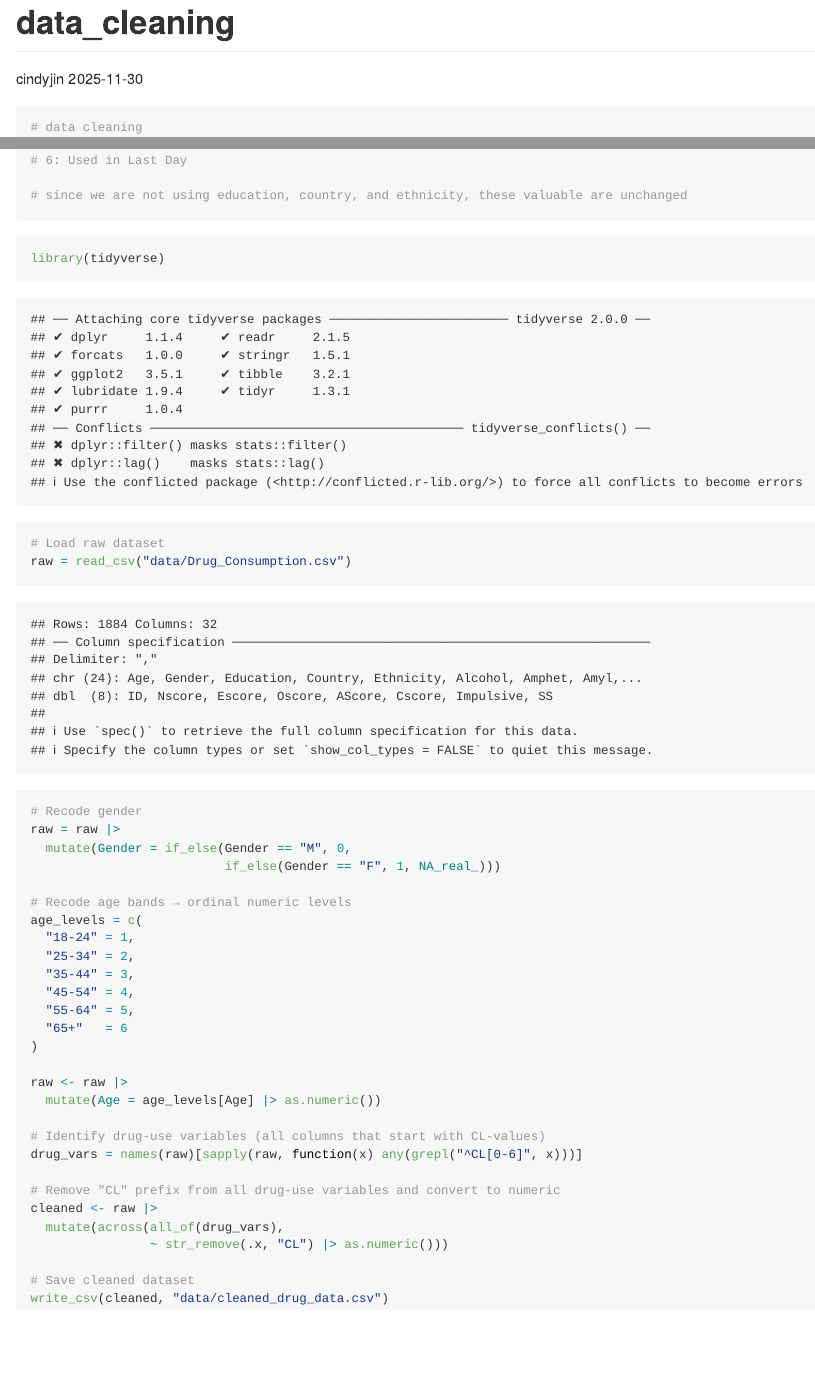
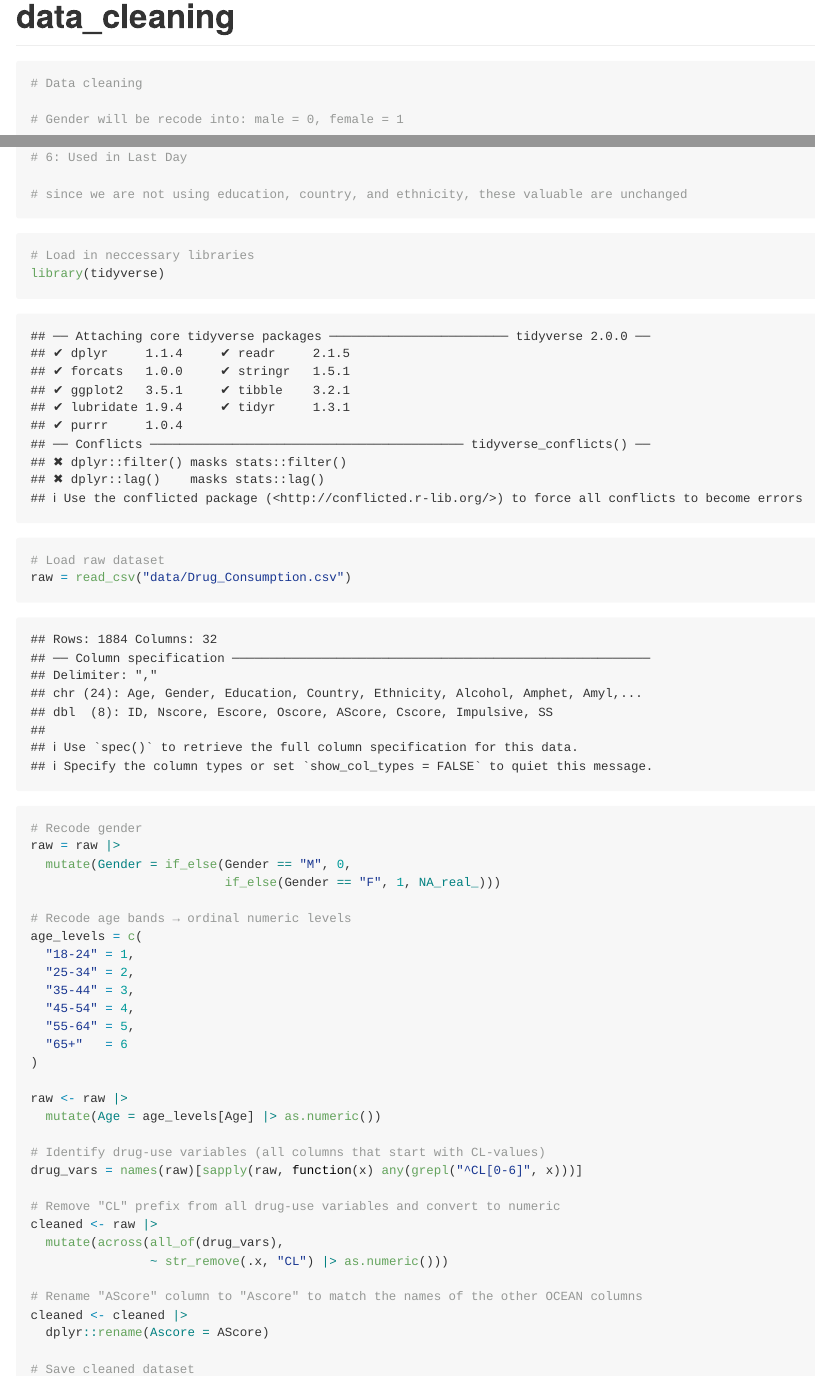
Before and after one commit to Simonwang5529/P8105_FinalProject, an R Markdown document (data_cleaning.rmd): the page in a window 1100 px wide, from its top, and a second part further down, joined at a grey line. Rendered offline with R 4.5, knitr and Pandoc, with nearby package versions.

Commit message:
update cleaned dataset and data_cleaning rmd file to rename AScore column to Ascore for consistency

````diff
--- a/data_cleaning.rmd
+++ b/data_cleaning.rmd
@@ -1,14 +1,15 @@
 ---
 title: "data_cleaning"
-author: "cindyjin"
-date: "2025-11-30"
 output: github_document
 ---
 
 ```{r}
-# data cleaning
+# Data cleaning
+
 # Gender will be recode into: male = 0, female = 1
+
 # age band will be recode into ordinal numeric levels
+
 # all drug use will be recode into numbers below
 # 0: never used
 # 1: Used over a Decade Ago
@@ -23,6 +24,7 @@ output: github_document
 ```
 
 ```{r}
+# Load in neccessary libraries
 library(tidyverse)
 
 # Load raw dataset
@@ -54,54 +56,11 @@ cleaned <- raw |>
   mutate(across(all_of(drug_vars),
                 ~ str_remove(.x, "CL") |> as.numeric()))
 
+# Rename "AScore" column to "Ascore" to match the names of the other OCEAN columns
+cleaned <- cleaned |>
+  dplyr::rename(Ascore = AScore)
+
 # Save cleaned dataset
 write_csv(cleaned, "data/cleaned_drug_data.csv")
 
 ```
-
-```{r}
-
-```
-
-```{r}
-
-```
-
-```{r}
-
-```
-
-```{r}
-
-```
-
-```{r}
-
-```
-```{r}
-
-```
-
-```{r}
-
-```
-
-```{r}
-
-```
-
-```{r}
-
-```
-
-```{r}
-
-```
-
-```{r}
-
-```
-
-```{r}
-
-```
````
Also changed, not shown: data/cleaned_drug_data.csv.
